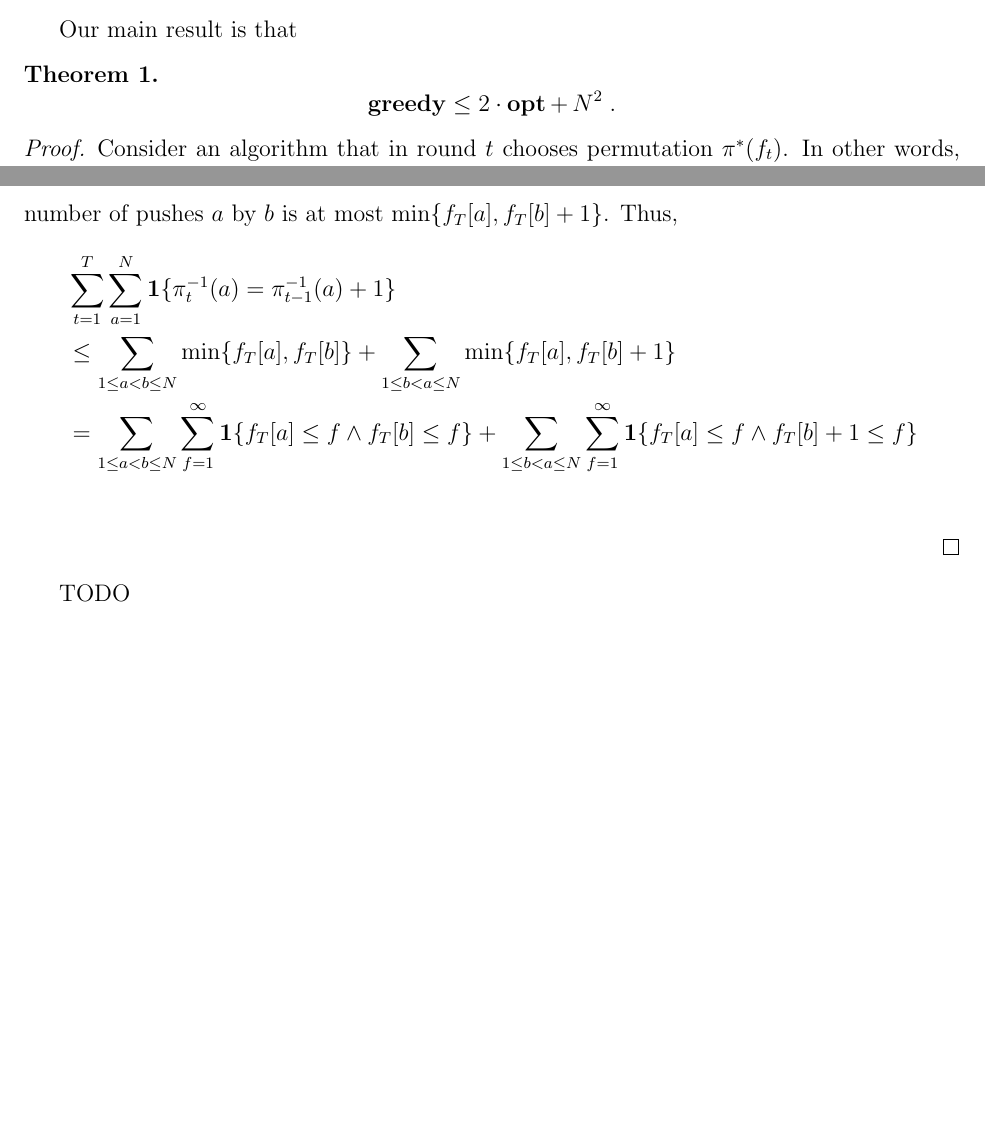
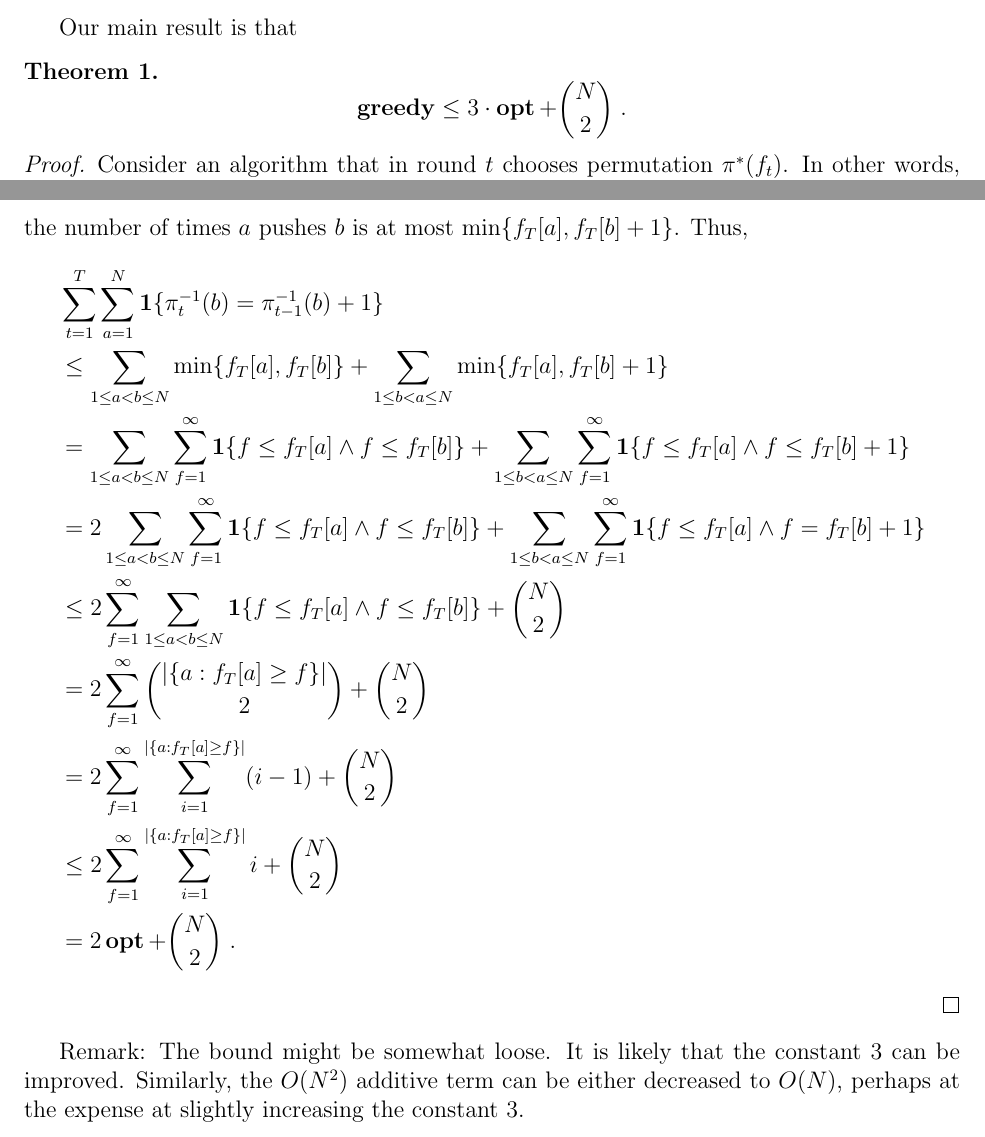
Before and after one commit to DavidPal/ranking-bandits, a LaTeX document (greedy.tex): two parts of pages 2 and 4 of 4, joined at a grey line, cut so that both start at the same text, the shorter picture padded with empty space. Compiled offline with pdfLaTeX.

Commit message:
Finish analysis of greedy

```diff
--- a/greedy.tex
+++ b/greedy.tex
@@ -76,7 +76,7 @@ Our main result is that
 
 \begin{theorem}
 $$
-\greedy \le 2 \cdot \opt + \, N^2 \; .
+\greedy \le 3 \cdot \opt + \binom{N}{2} \; .
 $$
 \end{theorem}
 
@@ -166 +161,0 @@ pushes $a$ by $b$ is at most $\min\{f_T[a], f_T[b]\}$. Similarly, if $a > b$,
-the number of pushes $a$ by $b$ is at most $\min\{f_T[a], f_T[b] + 1\}$.
@@ -167,13 +166,23 @@ the number of pushes $a$ by $b$ is at most $\min\{f_T[a], f_T[b] + 1\}$.
+the number of times $a$ pushes $b$ is at most $\min\{f_T[a], f_T[b] + 1\}$.
 Thus,
 \begin{align*}
-& \sum_{t=1}^T \sum_{a=1}^N \indicator\{\pi_t^{-1}(a) = \pi_{t-1}^{-1}(a) + 1 \} \\
+& \sum_{t=1}^T \sum_{a=1}^N \indicator\{\pi_t^{-1}(b) = \pi_{t-1}^{-1}(b) + 1 \} \\
 & \le
 \sum_{1 \le a < b \le N} \min\{f_T[a], f_T[b]\} +
 \sum_{1 \le b < a \le N} \min\{f_T[a], f_T[b] + 1\} \\
 & =
-\sum_{1 \le a < b \le N} \sum_{f=1}^\infty \indicator\{f_T[a] \le f \wedge f_T[b] \le f\}
-+ \sum_{1 \le b < a \le N} \sum_{f=1}^\infty \indicator\{f_T[a] \le f \wedge f_T[b] + 1 \le f\} \\
+\sum_{1 \le a < b \le N} \sum_{f=1}^\infty \indicator\{f \le f_T[a] \wedge f \le f_T[b] \}
++ \sum_{1 \le b < a \le N} \sum_{f=1}^\infty \indicator\{f \le f_T[a] \wedge f \le f_T[b] + 1 \} \\
+& = 2  \sum_{1 \le a < b \le N} \sum_{f=1}^\infty \indicator\{f \le f_T[a] \wedge f \le f_T[b] \} + \sum_{1 \le b < a \le N} \sum_{f=1}^\infty \indicator\{f \le f_T[a] \wedge f = f_T[b] + 1 \} \\
+& \le 2 \sum_{f=1}^\infty \sum_{1 \le a < b \le N} \indicator\{f \le f_T[a] \wedge f \le f_T[b] \} + \binom{N}{2} \\
+& = 2 \sum_{f=1}^\infty \binom{|\{a : f_T[a] \ge f \}|}{2} + \binom{N}{2} \\
+& = 2 \sum_{f=1}^\infty \sum_{i=1}^{|\{a : f_T[a] \ge f \}|} (i - 1) + \binom{N}{2} \\
+& \le 2 \sum_{f=1}^\infty \sum_{i=1}^{|\{a : f_T[a] \ge f \}|} i + \binom{N}{2} \\
+& = 2 \opt + \binom{N}{2} \; .
 \end{align*}
 \end{proof}
-TODO
+
+Remark: The bound might be somewhat loose. It is likely that the constant $3$
+can be improved. Similarly, the $O(N^2)$ additive term can be either decreased
+to $O(N)$, perhaps at the expense at slightly increasing the constant $3$.
 \end{document}
```
Also changed, not shown: greedy.tex (16 more changed lines).
